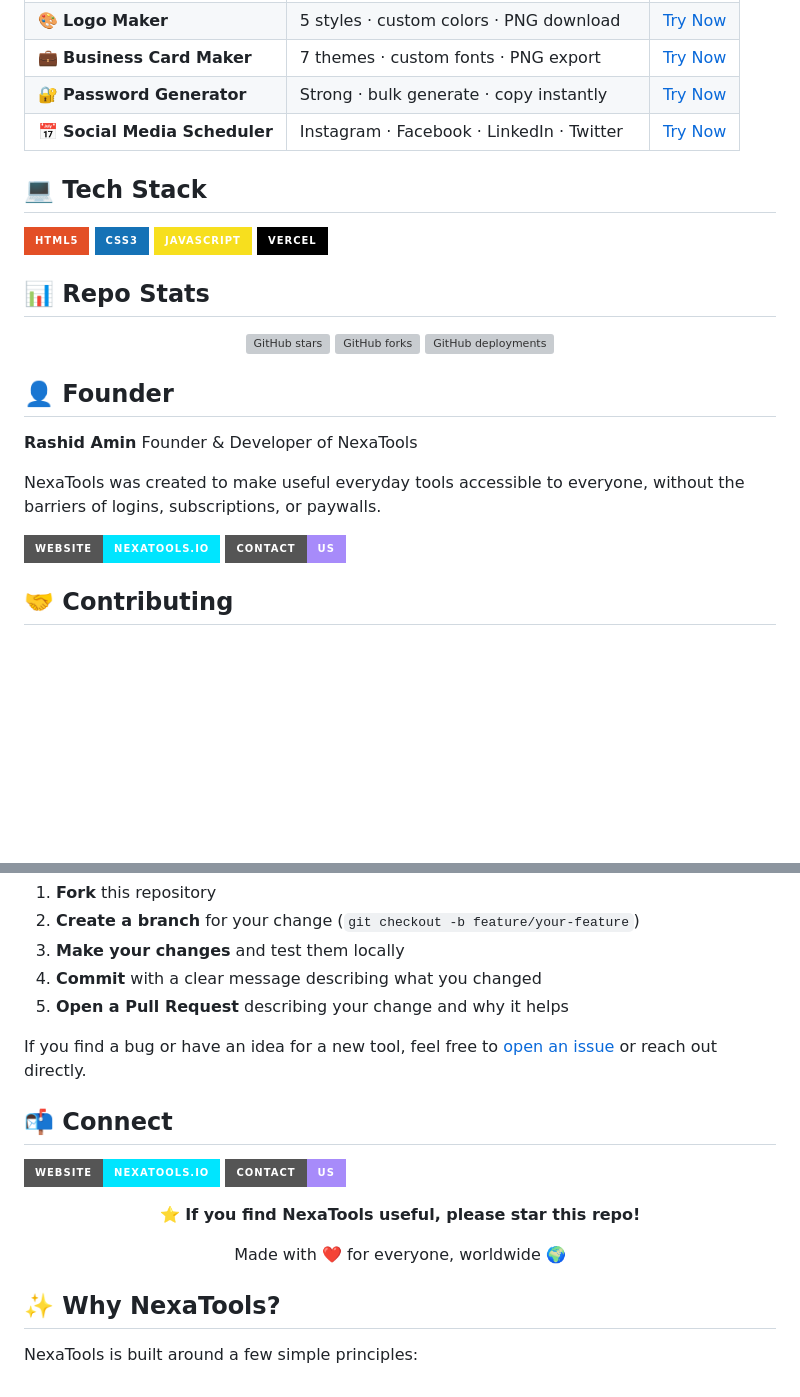
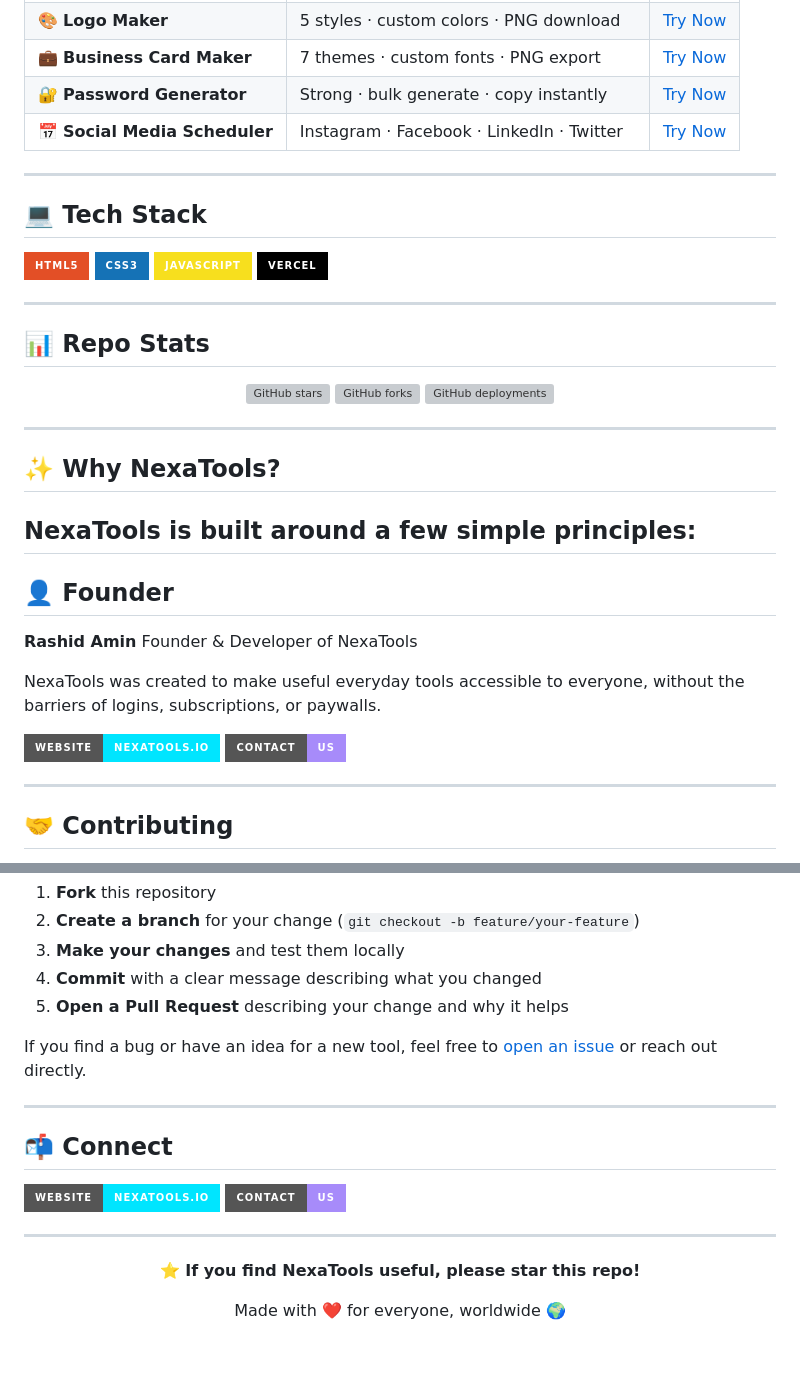
Before and after one commit to nexatool/nexatools, a Markdown page: README.md, 2 parts joined by grey strips. Drawn GitHub-style; badges without logos; blank space fills up the shorter version; grey boxes are pictures that could not be loaded.

```diff
--- a/README.md
+++ b/README.md
@@ -38,12 +41,16 @@ The goal is simple: remove the friction of "create an account to use a basic too
 | 🔐 **Password Generator** | Strong · bulk generate · copy instantly | [Try Now](https://www.nexatools.io/password-generator.html) |
 | 📅 **Social Media Scheduler** | Instagram · Facebook · LinkedIn · Twitter | [Try Now](https://www.nexatools.io/scheduler.html) |
 
+---
+
 ## 💻 Tech Stack
 
 ![HTML5](https://img.shields.io/badge/HTML5-E34F26?style=for-the-badge&logo=html5&logoColor=white)
 ![CSS3](https://img.shields.io/badge/CSS3-1572B6?style=for-the-badge&logo=css3&logoColor=white)
 ![JavaScript](https://img.shields.io/badge/JavaScript-F7DF1E?style=for-the-badge&logo=javascript&logoColor=black)
 ![Vercel](https://img.shields.io/badge/Vercel-000000?style=for-the-badge&logo=vercel&logoColor=white)
+
+---
 
 ## 📊 Repo Stats
 
@@ -55,15 +62,23 @@ The goal is simple: remove the friction of "create an account to use a basic too
 
 </div>
 
+---
+
+## ✨ Why NexaTools?
+
+NexaTools is built around a few simple principles:
+---
 
 ## 👤 Founder
 
-**Rashid Amin**  Founder & Developer of NexaTools
+**Rashid Amin** Founder & Developer of NexaTools
 
 NexaTools was created to make useful everyday tools accessible to everyone, without the barriers of logins, subscriptions, or paywalls.
 
 [![Website](https://img.shields.io/badge/Website-nexatools.io-00e5ff?style=for-the-badge&logo=google-chrome&logoColor=white)](https://www.nexatools.io)
 [![Contact](https://img.shields.io/badge/Contact-Us-a78bfa?style=for-the-badge&logo=gmail&logoColor=white)](https://www.nexatools.io/contact.html)
+
+---
 
 ## 🤝 Contributing
 
@@ -77,11 +92,14 @@ Contributions are welcome! Whether it's fixing a bug, improving a tool, or sugge
 
 If you find a bug or have an idea for a new tool, feel free to [open an issue](https://www.nexatools.io/contact.html) or reach out directly.
 
+---
+
 ## 📬 Connect
 
 [![Website](https://img.shields.io/badge/Website-nexatools.io-00e5ff?style=for-the-badge&logo=google-chrome&logoColor=white)](https://www.nexatools.io)
 [![Contact](https://img.shields.io/badge/Contact-Us-a78bfa?style=for-the-badge&logo=gmail&logoColor=white)](https://www.nexatools.io/contact.html)
 
+---
 
 <div align="center">
 
@@ -90,7 +108,3 @@ If you find a bug or have an idea for a new tool, feel free to [open an issue](h
 Made with ❤️ for everyone, worldwide 🌍
 
 </div>
-
-## ✨ Why NexaTools?
-
-NexaTools is built around a few simple principles:
```
Also changed, not shown: other parts of README.md (+7 -4 lines).
